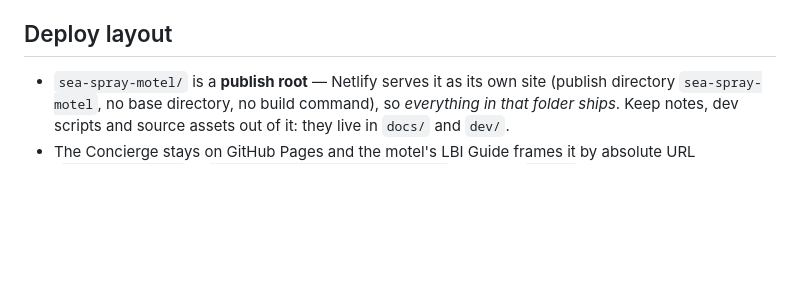
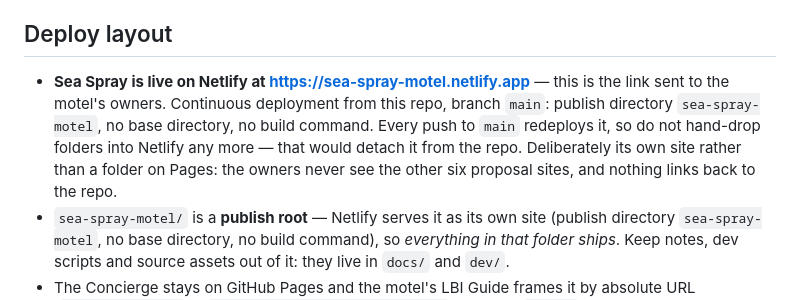
Before and after one commit to kylemarrapodi/What-We-Do, a Markdown page: PROJECT-STATE.md, the part around the change. Rendered like a GitHub page; blank space fills up the shorter version.

Commit message:
PROJECT-STATE: record the Sea Spray Netlify deploy
The motel site is now its own Netlify project on continuous deployment from
this repo (publish directory sea-spray-motel, no build). Worth writing down
two things: the URL that went to the owners, and that hand-dropping a folder
into Netlify would detach it from the repo and silently freeze the site.

Co-Authored-By: Claude Opus 5 <noreply@anthropic.com>

```diff
--- a/PROJECT-STATE.md
+++ b/PROJECT-STATE.md
@@ -23,6 +23,12 @@ _Last updated: Aug 20, 2026. This file is the cross-session source of truth. Rea
 - **Home page:** left panel (search tree + "Happening in X" events panel driven by map hover/zoom) + US-wide map (`data/all-places.geojson`, ~16 shapes, hover/click-nav).
 
 ## Deploy layout
+- **Sea Spray is live on Netlify at https://sea-spray-motel.netlify.app** — this is the link sent
+  to the motel's owners. Continuous deployment from this repo, branch `main`: publish directory
+  `sea-spray-motel`, no base directory, no build command. Every push to `main` redeploys it, so
+  do not hand-drop folders into Netlify any more — that would detach it from the repo.
+  Deliberately its own site rather than a folder on Pages: the owners never see the other six
+  proposal sites, and nothing links back to the repo.
 - `sea-spray-motel/` is a **publish root** — Netlify serves it as its own site (publish directory
   `sea-spray-motel`, no base directory, no build command), so *everything in that folder ships*.
   Keep notes, dev scripts and source assets out of it: they live in `docs/` and `dev/`.
```
